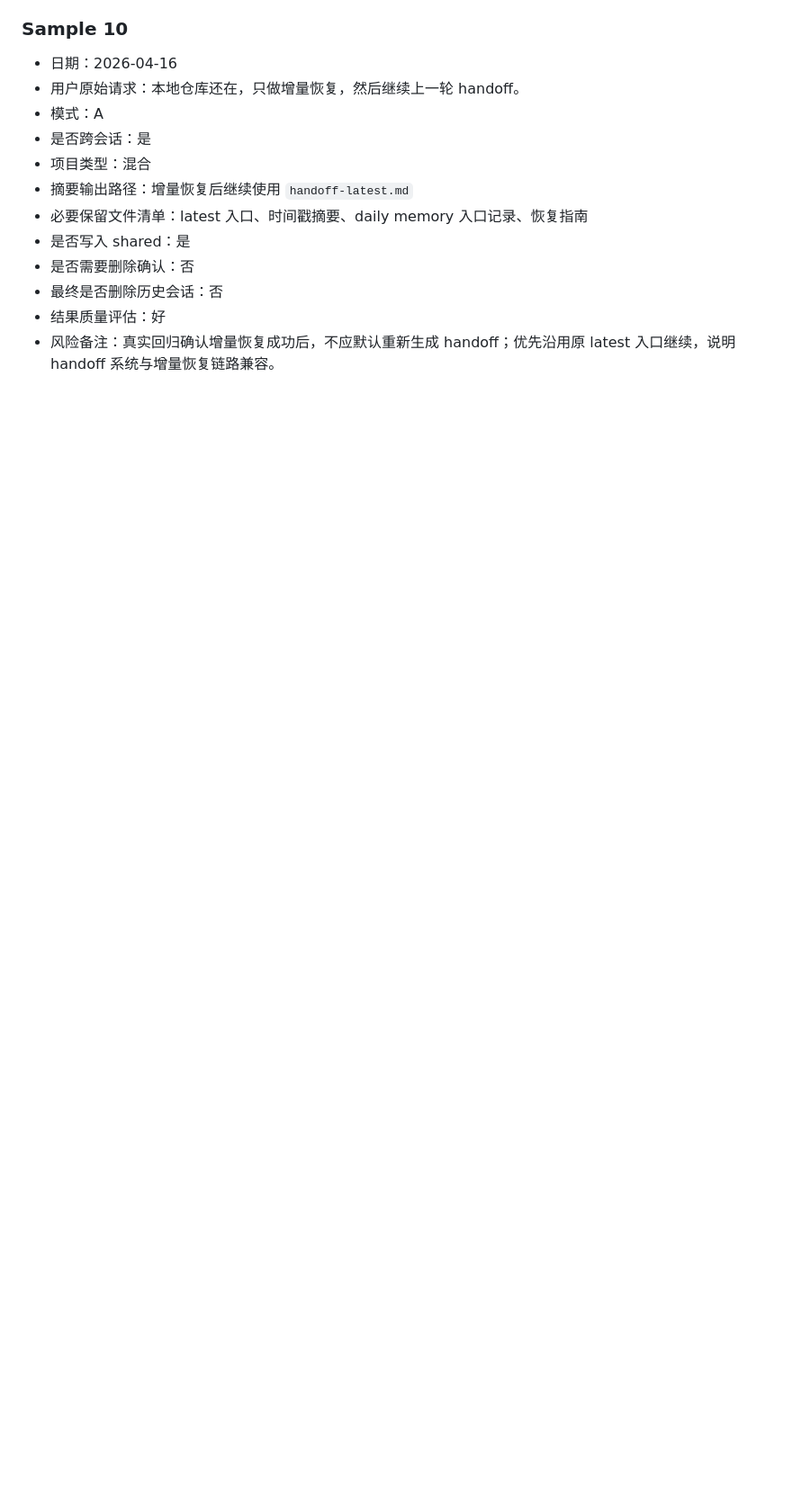
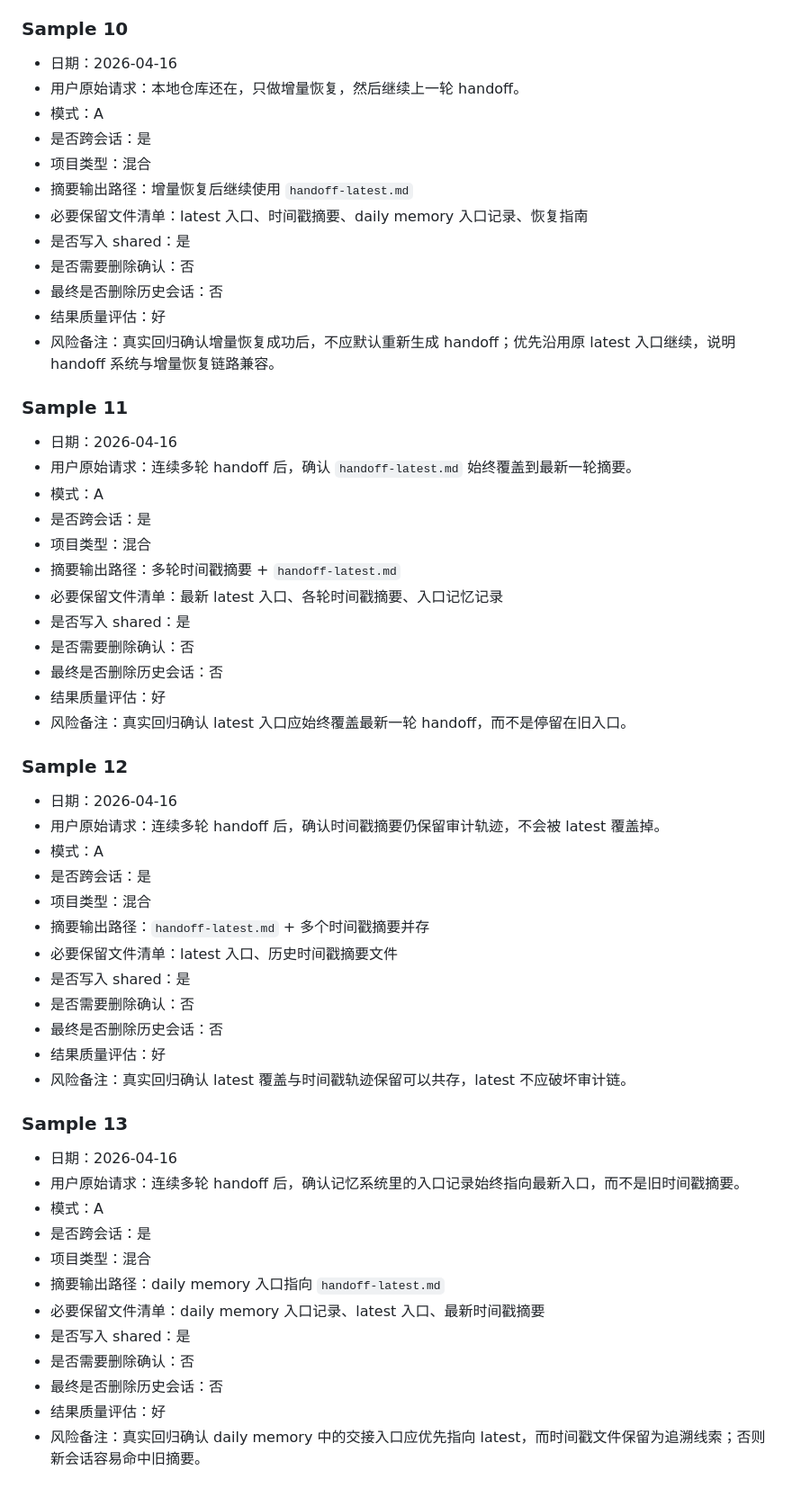
Before and after one commit to joeshu/minis-skills, a Markdown page: session-context-compactor/execution-samples.md, the part around the change. Shown at 90% size. Drawn GitHub-style; blank space fills up the shorter version.

Commit message:
docs: add multi-round handoff regression coverage

```diff
--- a/session-context-compactor/execution-samples.md
+++ b/session-context-compactor/execution-samples.md
@@ -182,3 +182,46 @@
 - 最终是否删除历史会话：否
 - 结果质量评估：好
 - 风险备注：真实回归确认增量恢复成功后，不应默认重新生成 handoff；优先沿用原 latest 入口继续，说明 handoff 系统与增量恢复链路兼容。
+
+
+### Sample 11
+- 日期：2026-04-16
+- 用户原始请求：连续多轮 handoff 后，确认 `handoff-latest.md` 始终覆盖到最新一轮摘要。
+- 模式：A
+- 是否跨会话：是
+- 项目类型：混合
+- 摘要输出路径：多轮时间戳摘要 + `handoff-latest.md`
+- 必要保留文件清单：最新 latest 入口、各轮时间戳摘要、入口记忆记录
+- 是否写入 shared：是
+- 是否需要删除确认：否
+- 最终是否删除历史会话：否
+- 结果质量评估：好
+- 风险备注：真实回归确认 latest 入口应始终覆盖最新一轮 handoff，而不是停留在旧入口。
+
+### Sample 12
+- 日期：2026-04-16
+- 用户原始请求：连续多轮 handoff 后，确认时间戳摘要仍保留审计轨迹，不会被 latest 覆盖掉。
+- 模式：A
+- 是否跨会话：是
+- 项目类型：混合
+- 摘要输出路径：`handoff-latest.md` + 多个时间戳摘要并存
+- 必要保留文件清单：latest 入口、历史时间戳摘要文件
+- 是否写入 shared：是
+- 是否需要删除确认：否
+- 最终是否删除历史会话：否
+- 结果质量评估：好
+- 风险备注：真实回归确认 latest 覆盖与时间戳轨迹保留可以共存，latest 不应破坏审计链。
+
+### Sample 13
+- 日期：2026-04-16
+- 用户原始请求：连续多轮 handoff 后，确认记忆系统里的入口记录始终指向最新入口，而不是旧时间戳摘要。
+- 模式：A
+- 是否跨会话：是
+- 项目类型：混合
+- 摘要输出路径：daily memory 入口指向 `handoff-latest.md`
+- 必要保留文件清单：daily memory 入口记录、latest 入口、最新时间戳摘要
+- 是否写入 shared：是
+- 是否需要删除确认：否
+- 最终是否删除历史会话：否
+- 结果质量评估：好
+- 风险备注：真实回归确认 daily memory 中的交接入口应优先指向 latest，而时间戳文件保留为追溯线索；否则新会话容易命中旧摘要。
```
Also changed, not shown: HANDOFF_SYSTEM_REPORT.md (+2 -1 lines).
